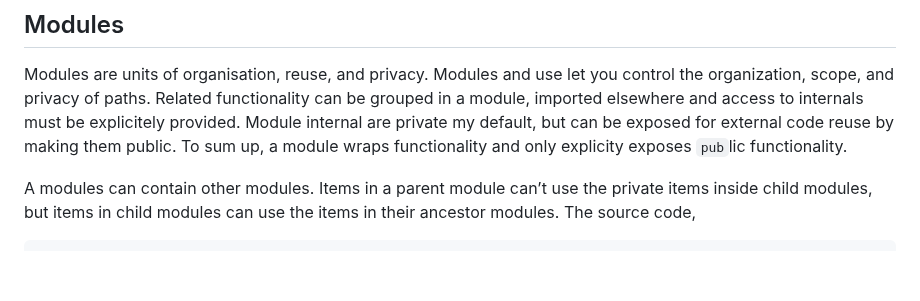
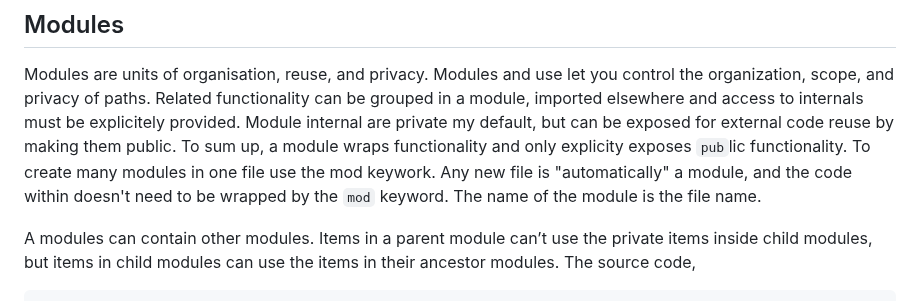
Before and after one commit to melaniebrgr/learning-computer-science, a Markdown page: 04-rust/13-module-system.md, the part around the change. GitHub-like rendering; blank space fills up the shorter version.

Commit message:
docs(rust): :memo:

```diff
--- a/04-rust/13-module-system.md
+++ b/04-rust/13-module-system.md
@@ -15,6 +15,9 @@ Modules and use let you control the organization, scope, and privacy of paths.
 Related functionality can be grouped in a module, imported elsewhere and access to internals must be explicitely provided.
 Module internal are private my default, but can be exposed for external code reuse by making them public.
 To sum up, a module wraps functionality and only explicity exposes `pub`lic functionality.
+To create many modules in one file use the mod keywork.
+Any new file is "automatically" a module, and the code within doesn't need to be wrapped by the `mod` keyword.
+The name of the module is the file name.
 
 A modules can contain other modules.
 Items in a parent module can’t use the private items inside child modules, but items in child modules can use the items in their ancestor modules.
```
Also changed, not shown: 04-rust/materials.md (+1 -1 lines).
